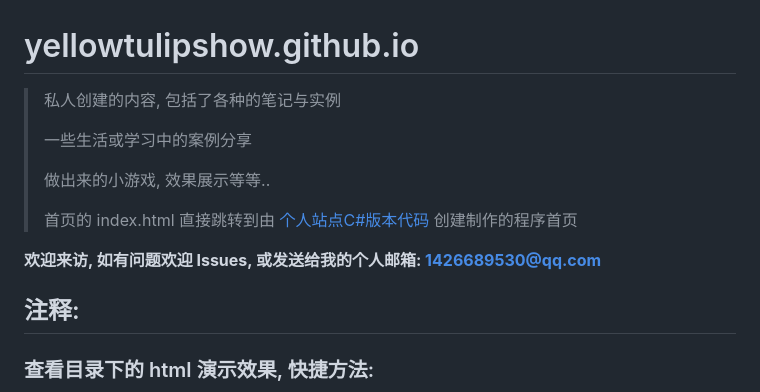
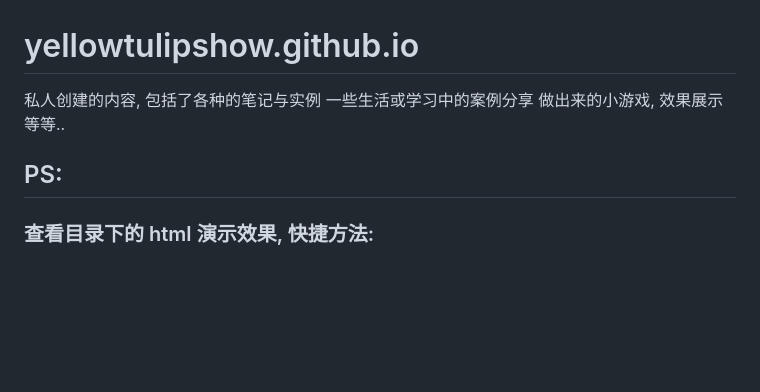
Before and after one commit to YellowTulipShow/-ArticleNotes, a Markdown page: README.md, the part around the change. GitHub-like rendering; blank space fills up the shorter version.

```diff
--- a/README.md
+++ b/README.md
@@ -1,17 +1,11 @@
 # yellowtulipshow.github.io
 
-> 私人创建的内容, 包括了各种的笔记与实例
->
-> 一些生活或学习中的案例分享
->
-> 做出来的小游戏, 效果展示等等..
->
-> 首页的 index.html 直接跳转到由 [个人站点C#版本代码](https://github.com/YellowTulipShow/YellowTulipShowSystem.CSharp) 创建制作的程序首页
-
-**欢迎来访, 如有问题欢迎 Issues, 或发送给我的个人邮箱: 1426689530@qq.com**
+私人创建的内容, 包括了各种的笔记与实例
+一些生活或学习中的案例分享
+做出来的小游戏, 效果展示等等..
 
 
-## 注释:
+## PS:
 ### 查看目录下的 html 演示效果, 快捷方法:
 ![复制地址访问](./assets/images/copy_address_access.png)
 不愿意搭建模板博客, 不自由, 也懒...
```
Also changed, not shown: Avatar.jpg (added).
